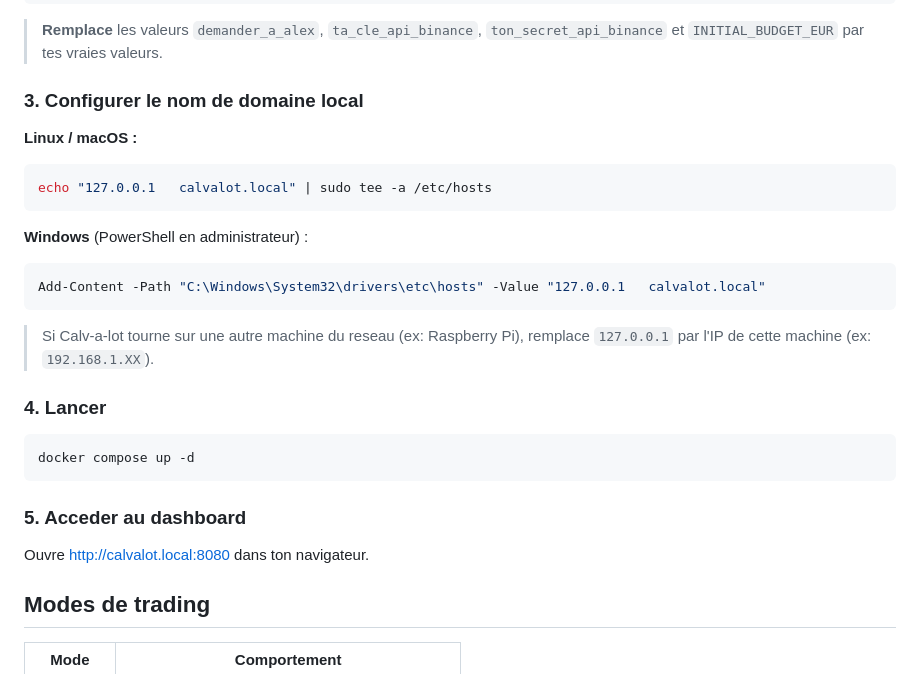
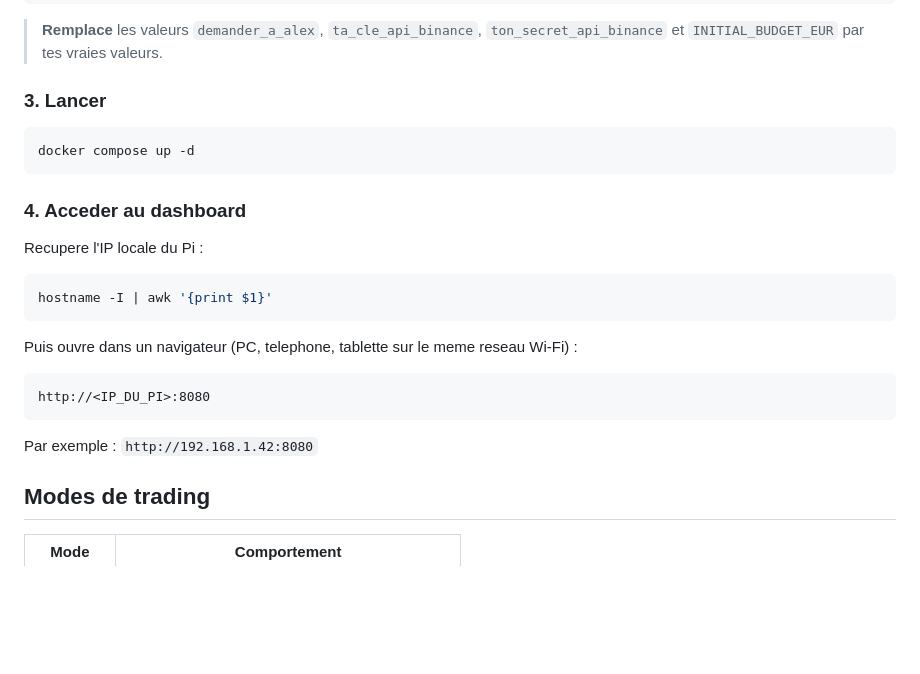
Before and after one commit to AlexandreFrancony/Calv-a-lot, a Markdown page: README.md, the part around the change. Rendered like a GitHub page; blank space fills up the shorter version.

Commit message:
Simplify dashboard access: use IP directly
Plus besoin de configurer /etc/hosts. L'ami accede
au dashboard via l'IP de son Pi depuis n'importe quel appareil.

Co-Authored-By: Claude Opus 4.6 <noreply@anthropic.com>

````diff
--- a/README.md
+++ b/README.md
@@ -63,29 +63,25 @@ EOF
 
 > **Remplace** les valeurs `demander_a_alex`, `ta_cle_api_binance`, `ton_secret_api_binance` et `INITIAL_BUDGET_EUR` par tes vraies valeurs.
 
-### 3. Configurer le nom de domaine local
-
-**Linux / macOS :**
-```bash
-echo "127.0.0.1   calvalot.local" | sudo tee -a /etc/hosts
-```
-
-**Windows** (PowerShell en administrateur) :
-```powershell
-Add-Content -Path "C:\Windows\System32\drivers\etc\hosts" -Value "127.0.0.1   calvalot.local"
-```
-
-> Si Calv-a-lot tourne sur une autre machine du reseau (ex: Raspberry Pi), remplace `127.0.0.1` par l'IP de cette machine (ex: `192.168.1.XX`).
-
-### 4. Lancer
+### 3. Lancer
 
 ```bash
 docker compose up -d
 ```
 
-### 5. Acceder au dashboard
+### 4. Acceder au dashboard
 
-Ouvre http://calvalot.local:8080 dans ton navigateur.
+Recupere l'IP locale du Pi :
+```bash
+hostname -I | awk '{print $1}'
+```
+
+Puis ouvre dans un navigateur (PC, telephone, tablette sur le meme reseau Wi-Fi) :
+```
+http://<IP_DU_PI>:8080
+```
+
+Par exemple : `http://192.168.1.42:8080`
 
 ## Modes de trading
 
````
